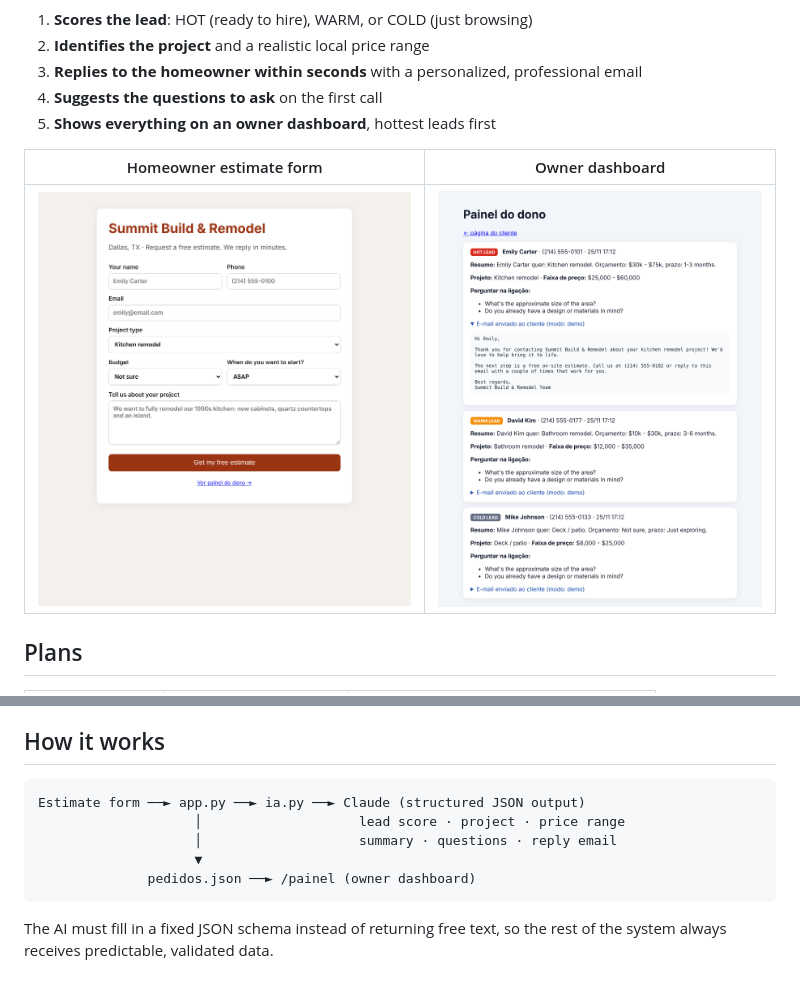
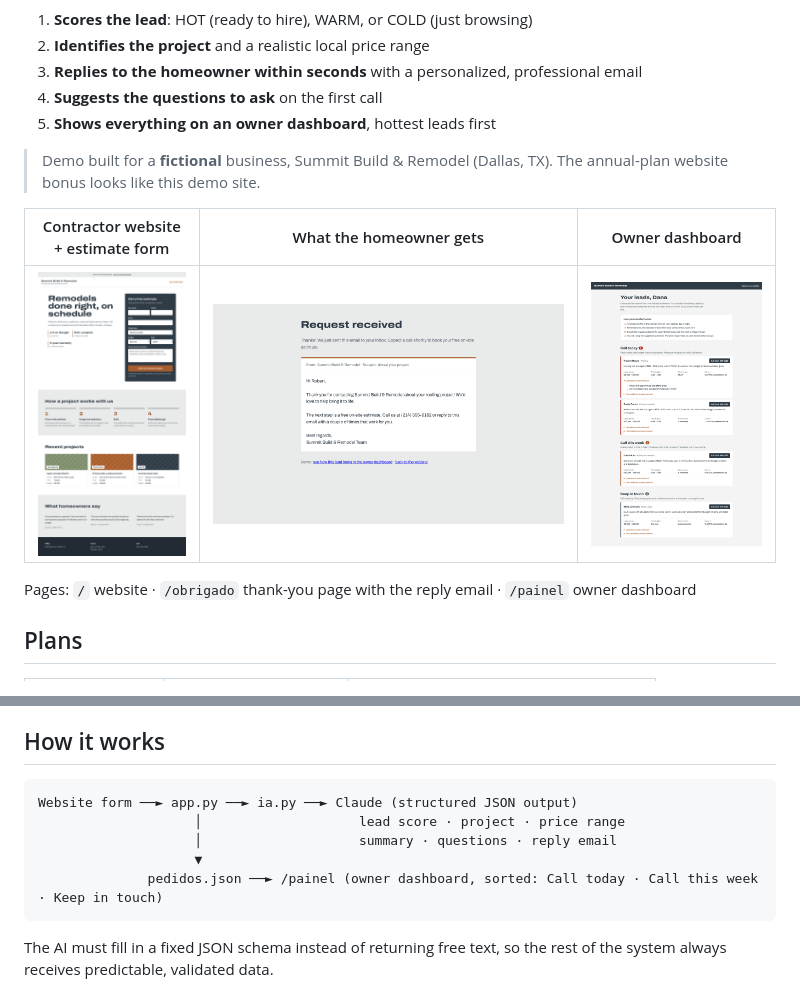
Before and after one commit to GuilhermeBernucci/ai-lead-responder, a Markdown page: README.md, 2 parts joined by grey strips. GitHub-like rendering; pictures changed too: demo-cliente.png (deleted), demo-obrigado.png (added), demo-painel.png.

````diff
--- a/README.md
+++ b/README.md
@@ -11,9 +11,14 @@ When a homeowner requests an estimate on your website, the AI instantly:
 4. **Suggests the questions to ask** on the first call
 5. **Shows everything on an owner dashboard**, hottest leads first
 
-| Homeowner estimate form | Owner dashboard |
-|---|---|
-| ![Estimate form](demo-cliente.png) | ![Owner dashboard](demo-painel.png) |
+> Demo built for a **fictional** business, Summit Build & Remodel (Dallas, TX).
+> The annual-plan website bonus looks like this demo site.
+
+| Contractor website + estimate form | What the homeowner gets | Owner dashboard |
+|---|---|---|
+| ![Website](demo-site.png) | ![Thank-you page](demo-obrigado.png) | ![Owner dashboard](demo-painel.png) |
+
+Pages: `/` website · `/obrigado` thank-you page with the reply email · `/painel` owner dashboard
 
 ## Plans
 
@@ -28,11 +33,11 @@ with your services, photos, reviews and contact info, with the AI estimate form
 ## How it works
 
 ```
-Estimate form ──► app.py ──► ia.py ──► Claude (structured JSON output)
+Website form ──► app.py ──► ia.py ──► Claude (structured JSON output)
                     │                    lead score · project · price range
                     │                    summary · questions · reply email
                     ▼
-              pedidos.json ──► /painel (owner dashboard)
+              pedidos.json ──► /painel (owner dashboard, sorted: Call today · Call this week · Keep in touch)
 ```
 
 The AI must fill in a fixed JSON schema instead of returning free text,
````
Also changed, not shown: 6 other files.
